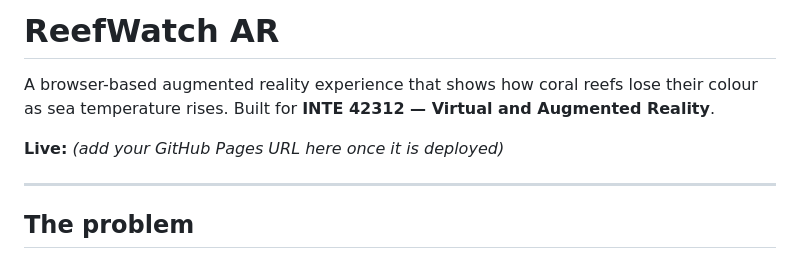
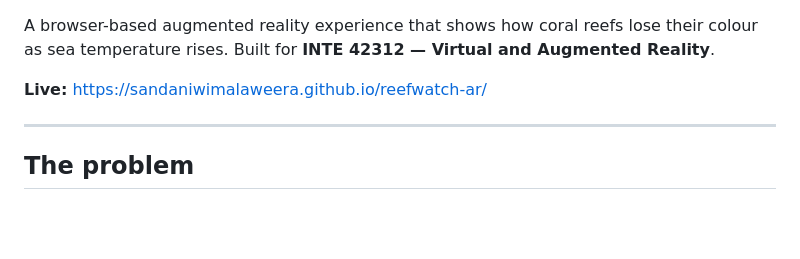
Before and after one commit to sandaniwimalaweera/reefwatch-ar, a Markdown page: README.md, the part around the change. Drawn GitHub-style; blank space fills up the shorter version.

Commit message:
add live deployment URL to README

```diff
--- a/README.md
+++ b/README.md
@@ -1,10 +1,8 @@
-# ReefWatch AR
-
 A browser-based augmented reality experience that shows how coral reefs lose
 their colour as sea temperature rises. Built for **INTE 42312 — Virtual and
 Augmented Reality**.
 
-**Live:** *(add your GitHub Pages URL here once it is deployed)*
+**Live:** https://sandaniwimalaweera.github.io/reefwatch-ar/
 
 ---
 
```
